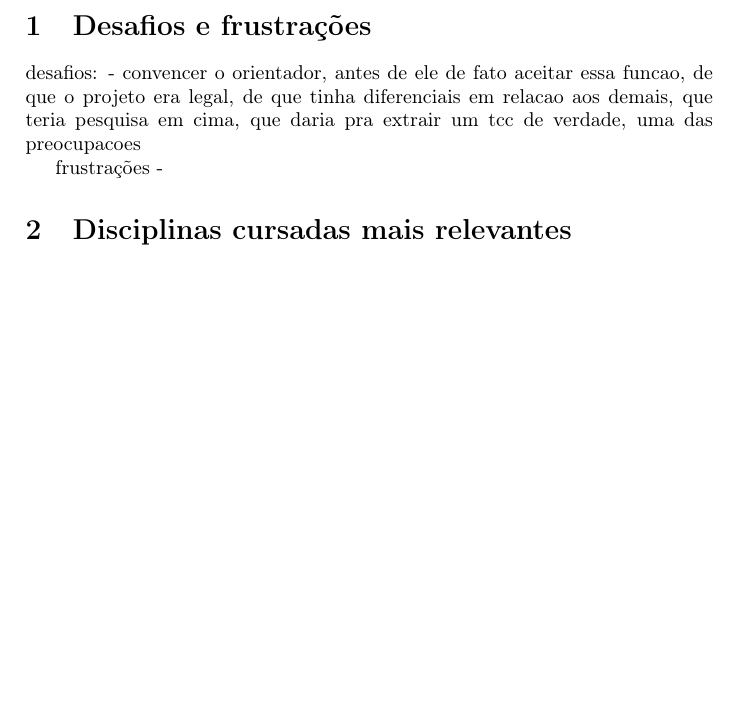
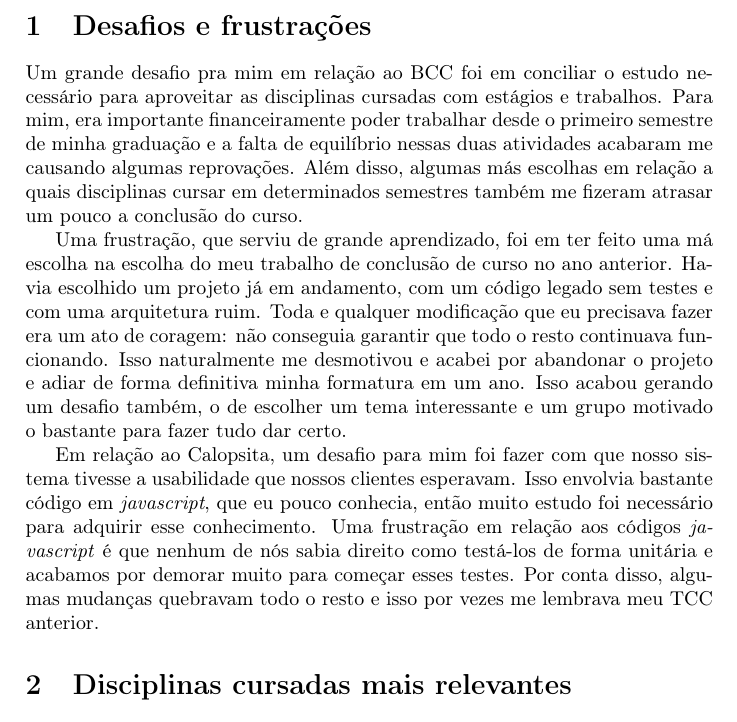
Before and after one commit to caelum/calopsita-monografia, a LaTeX document (subjetivas/caue.tex): part of page 2 of 3, cut so that both start at the same text, the shorter picture padded with empty space. Compiled offline with pdfLaTeX.

Commit message:
frustracoes

```diff
--- a/subjetivas/caue.tex
+++ b/subjetivas/caue.tex
@@ -26,16 +26,16 @@
 
 \maketitle
 
-
 \newpage
-\section{Desafios e frustrações}
-desafios:
-- convencer o orientador, antes de ele de fato aceitar essa funcao, de que o projeto era legal, de que tinha diferenciais
-em relacao aos demais, que teria pesquisa em cima, que daria pra extrair um tcc de verdade, uma das preocupacoes
 
 
-frustrações
--
+\section{Desafios e frustrações}
+
+Um grande desafio pra mim em relação ao BCC foi em conciliar o estudo necessário para aproveitar as disciplinas cursadas com estágios e trabalhos. Para mim, era importante financeiramente poder trabalhar desde o primeiro semestre de minha graduação e a falta de equilíbrio nessas duas atividades acabaram me causando algumas reprovações. Além disso, algumas más escolhas em relação a quais disciplinas cursar em determinados semestres também me fizeram atrasar um pouco a conclusão do curso.
+
+Uma frustração, que serviu de grande aprendizado, foi em ter feito uma má escolha na escolha do meu trabalho de conclusão de curso no ano anterior. Havia escolhido um projeto já em andamento, com um código legado sem testes e com uma arquitetura ruim. Toda e qualquer modificação que eu precisava fazer era um ato de coragem: não conseguia garantir que todo o resto continuava funcionando. Isso naturalmente me desmotivou e acabei por abandonar o projeto e adiar de forma definitiva minha formatura em um ano. Isso acabou gerando um desafio também, o de escolher um tema interessante e um grupo motivado o bastante para fazer tudo dar certo.
+
+Em relação ao \calopsita{}, um desafio para mim foi fazer com que nosso sistema tivesse a usabilidade que nossos clientes esperavam. Isso envolvia bastante código em \textit{javascript}, que eu pouco conhecia, então muito estudo foi necessário para adquirir esse conhecimento. Uma frustração em relação aos códigos \textit{javascript} é que nenhum de nós sabia direito como testá-los de forma unitária e acabamos por demorar muito para começar esses testes. Por conta disso, algumas mudanças quebravam todo o resto e isso por vezes me lembrava meu TCC anterior.
 
 
 \section{Disciplinas cursadas mais relevantes}
```
